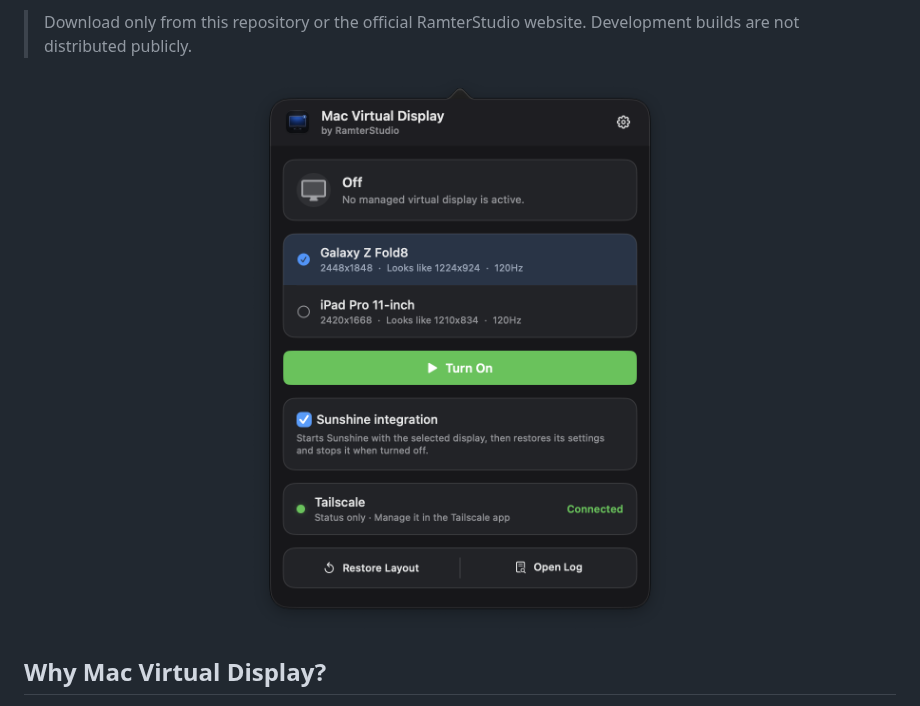
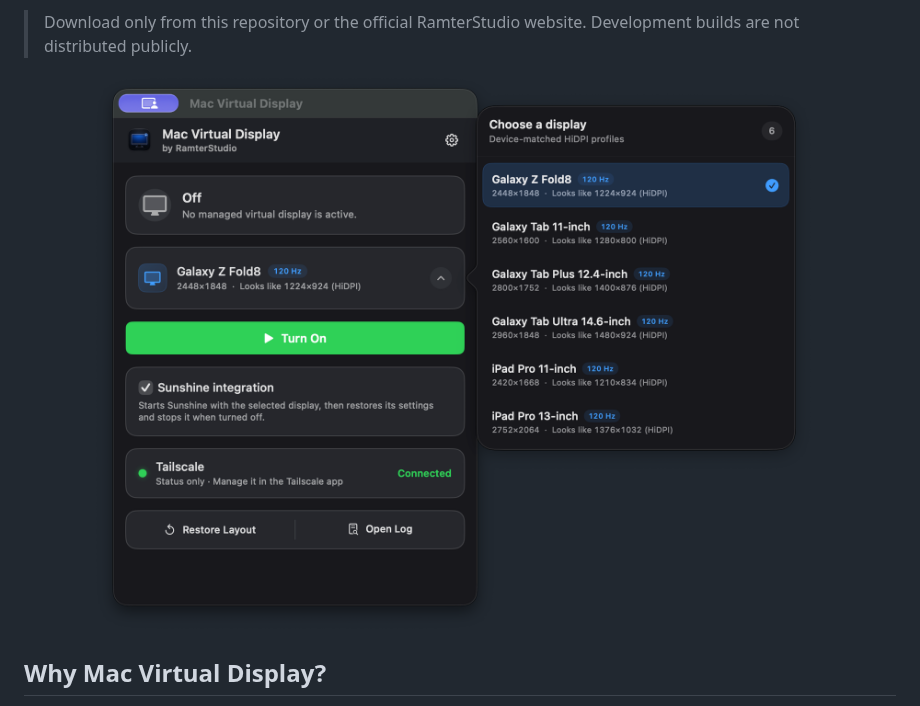
Before and after one commit to Joowonoil/MacVirtualDisplay, a Markdown page: README.md, the part around the change. Drawn GitHub-style; pictures changed too: assets/app-interface-dark.png.

Commit message:
Refresh Mac Virtual Display 1.0 screenshots

```diff
--- a/README.md
+++ b/README.md
@@ -32,7 +32,7 @@
 > Download only from this repository or the official RamterStudio website. Development builds are not distributed publicly.
 
 <p align="center">
-  <img src="assets/app-interface-dark.png" width="480" alt="Mac Virtual Display menu bar interface with Fold and iPad profiles, Sunshine integration, and Tailscale status">
+  <img src="assets/app-interface-dark.png" width="760" alt="Mac Virtual Display 1.0 with the six-profile HiDPI display picker, Sunshine integration, and Tailscale status">
 </p>
 
 ## Why Mac Virtual Display?
```
